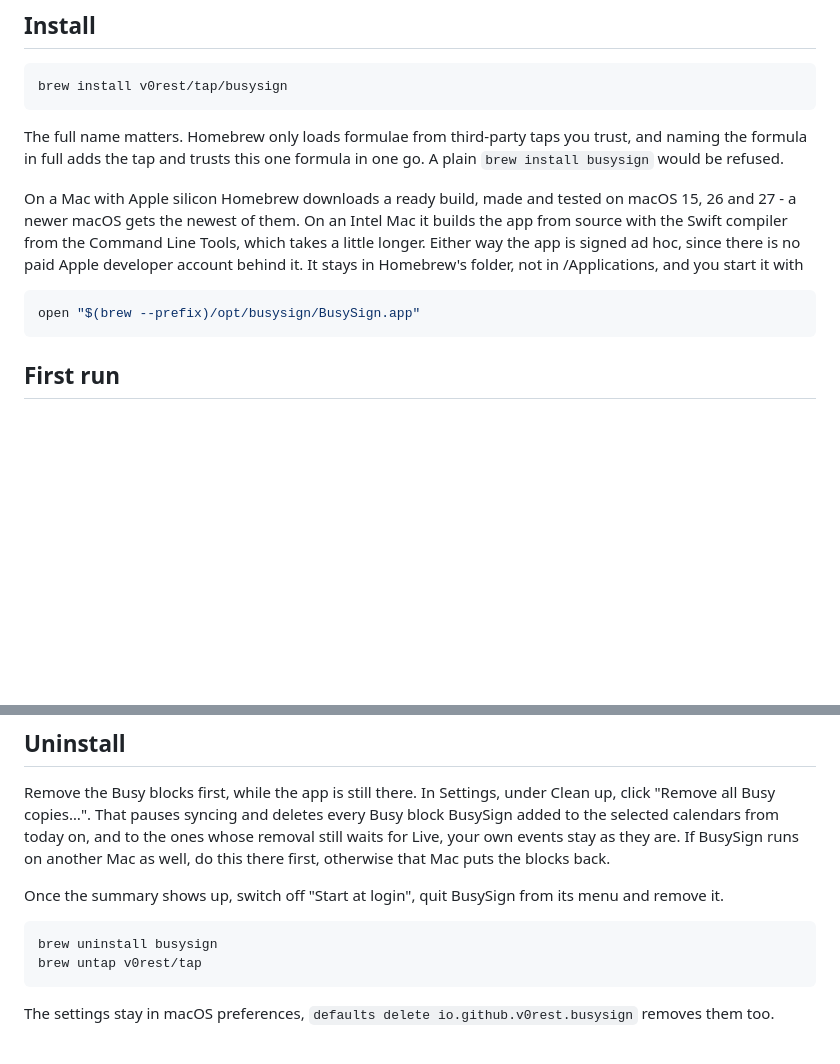
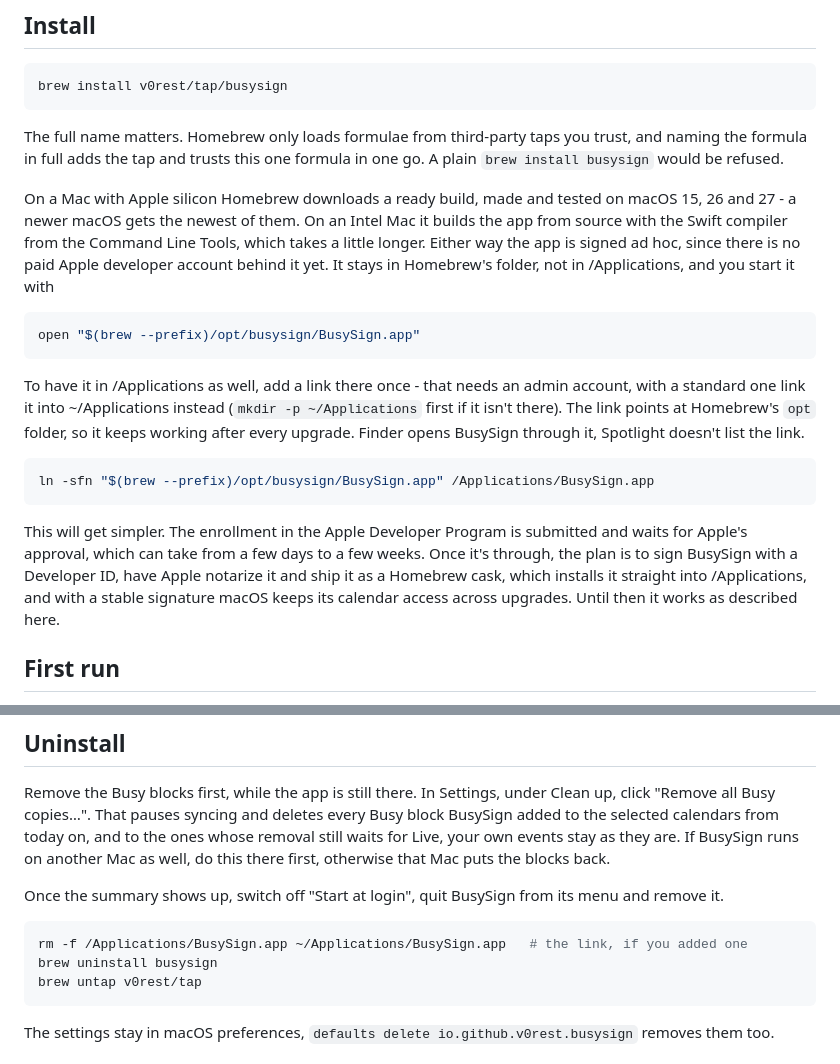
Before and after one commit to v0rest/busysign, a Markdown page: README.md, 2 parts joined by grey strips. GitHub-like rendering; blank space fills up the shorter version.

````diff
--- a/README.md
+++ b/README.md
@@ -21,12 +21,20 @@ brew install v0rest/tap/busysign
 
 The full name matters. Homebrew only loads formulae from third-party taps you trust, and naming the formula in full adds the tap and trusts this one formula in one go. A plain `brew install busysign` would be refused.
 
-On a Mac with Apple silicon Homebrew downloads a ready build, made and tested on macOS 15, 26 and 27 - a newer macOS gets the newest of them. On an Intel Mac it builds the app from source with the Swift compiler from the Command Line Tools, which takes a little longer. Either way the app is signed ad hoc, since there is no paid Apple developer account behind it. It stays in Homebrew's folder, not in /Applications, and you start it with
+On a Mac with Apple silicon Homebrew downloads a ready build, made and tested on macOS 15, 26 and 27 - a newer macOS gets the newest of them. On an Intel Mac it builds the app from source with the Swift compiler from the Command Line Tools, which takes a little longer. Either way the app is signed ad hoc, since there is no paid Apple developer account behind it yet. It stays in Homebrew's folder, not in /Applications, and you start it with
 
 ```sh
 open "$(brew --prefix)/opt/busysign/BusySign.app"
 ```
 
+To have it in /Applications as well, add a link there once - that needs an admin account, with a standard one link it into ~/Applications instead (`mkdir -p ~/Applications` first if it isn't there). The link points at Homebrew's `opt` folder, so it keeps working after every upgrade. Finder opens BusySign through it, Spotlight doesn't list the link.
+
+```sh
+ln -sfn "$(brew --prefix)/opt/busysign/BusySign.app" /Applications/BusySign.app
+```
+
+This will get simpler. The enrollment in the Apple Developer Program is submitted and waits for Apple's approval, which can take from a few days to a few weeks. Once it's through, the plan is to sign BusySign with a Developer ID, have Apple notarize it and ship it as a Homebrew cask, which installs it straight into /Applications, and with a stable signature macOS keeps its calendar access across upgrades. Until then it works as described here.
+
 ## First run
 
 BusySign has no Dock icon, it lives in the menu bar as a small door-hanger sign. The first time it starts, macOS asks whether BusySign may access your calendars - allow it, without that it can't do anything.
@@ -94,6 +112,7 @@ Remove the Busy blocks first, while the app is still there. In Settings, under C
 Once the summary shows up, switch off "Start at login", quit BusySign from its menu and remove it.
 
 ```sh
+rm -f /Applications/BusySign.app ~/Applications/BusySign.app   # the link, if you added one
 brew uninstall busysign
 brew untap v0rest/tap
 ```
````
Also changed, not shown: other parts of README.md (+11 -1 lines), docs/images/calendar-access.png (added), docs/images/live-confirm.png (added), docs/images/meetings.png (added), docs/images/menu.png (added), docs/images/settings.png (added).
